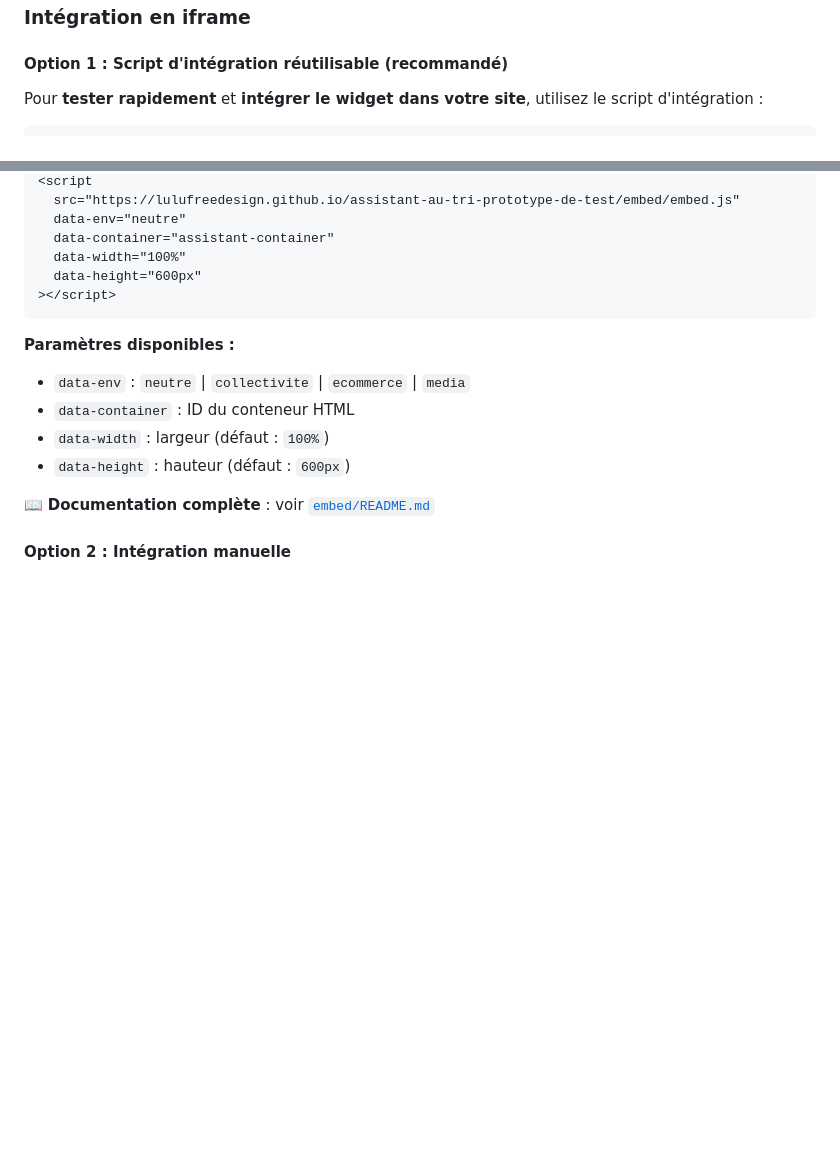
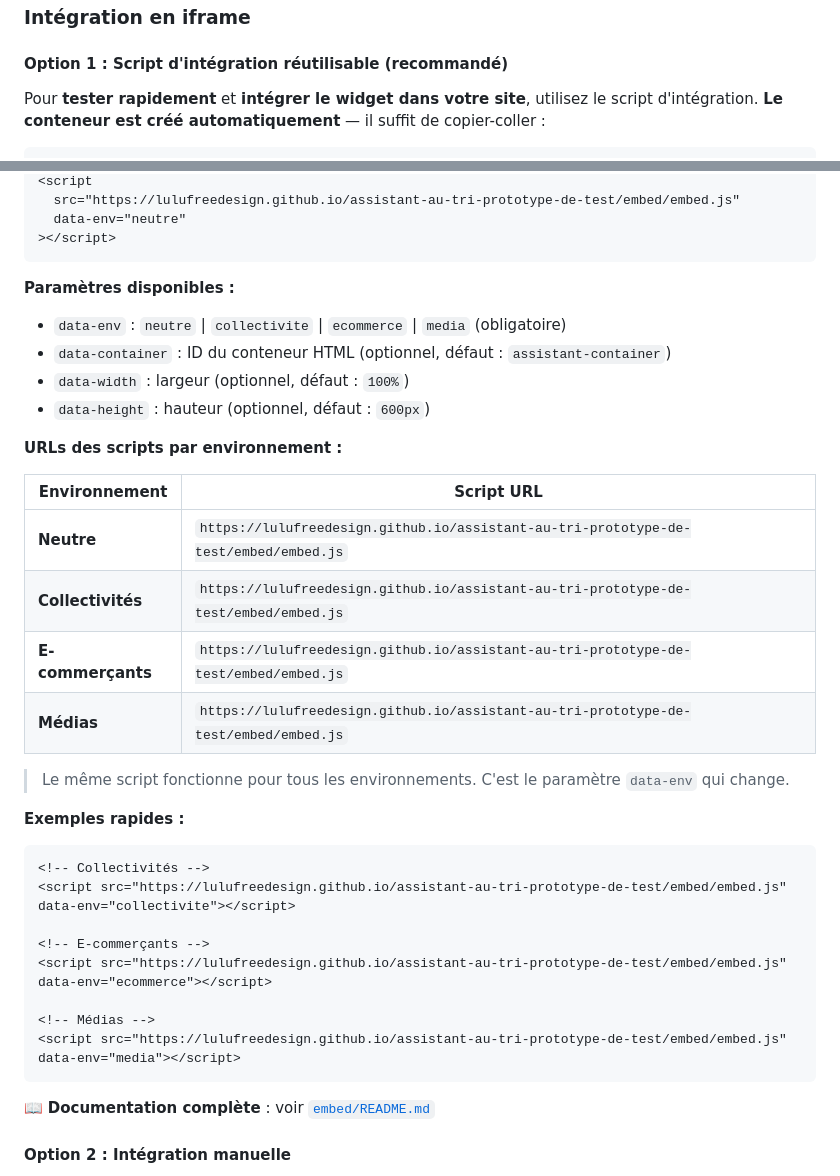
Before and after one commit to LuluFreeDesign/assistant-au-tri-prototype-de-test, a Markdown page: README.md, 2 parts joined by grey strips. GitHub-like rendering; blank space fills up the shorter version.

Commit message:
docs: ajout des URLs de script d'intégration dans le README
- Tableau des URLs des scripts pour chaque environnement
- Clarification du paramètre data-env obligatoire
- Exemples rapides pour chaque environnement
- Mise en évidence de la création automatique du conteneur

````diff
--- a/README.md
+++ b/README.md
@@ -98,6 +98,6 @@ python3 -m http.server 8090
 
 #### Option 1 : Script d'intégration réutilisable (recommandé)
 
-Pour **tester rapidement** et **intégrer le widget dans votre site**, utilisez le script d'intégration :
+Pour **tester rapidement** et **intégrer le widget dans votre site**, utilisez le script d'intégration. **Le conteneur est créé automatiquement** — il suffit de copier-coller :
 
 ```html
@@ -106,17 +104,38 @@ Pour **tester rapidement** et **intégrer le widget dans votre site**, utilisez
 <script
   src="https://lulufreedesign.github.io/assistant-au-tri-prototype-de-test/embed/embed.js"
   data-env="neutre"
-  data-container="assistant-container"
-  data-width="100%"
-  data-height="600px"
 ></script>
 ```
 
 **Paramètres disponibles :**
-- `data-env` : `neutre` | `collectivite` | `ecommerce` | `media`
-- `data-container` : ID du conteneur HTML
-- `data-width` : largeur (défaut : `100%`)
-- `data-height` : hauteur (défaut : `600px`)
+- `data-env` : `neutre` | `collectivite` | `ecommerce` | `media` (obligatoire)
+- `data-container` : ID du conteneur HTML (optionnel, défaut : `assistant-container`)
+- `data-width` : largeur (optionnel, défaut : `100%`)
+- `data-height` : hauteur (optionnel, défaut : `600px`)
+
+**URLs des scripts par environnement :**
+
+| Environnement | Script URL |
+|---|---|
+| **Neutre** | `https://lulufreedesign.github.io/assistant-au-tri-prototype-de-test/embed/embed.js` |
+| **Collectivités** | `https://lulufreedesign.github.io/assistant-au-tri-prototype-de-test/embed/embed.js` |
+| **E-commerçants** | `https://lulufreedesign.github.io/assistant-au-tri-prototype-de-test/embed/embed.js` |
+| **Médias** | `https://lulufreedesign.github.io/assistant-au-tri-prototype-de-test/embed/embed.js` |
+
+> Le même script fonctionne pour tous les environnements. C'est le paramètre `data-env` qui change.
+
+**Exemples rapides :**
+
+```html
+<!-- Collectivités -->
+<script src="https://lulufreedesign.github.io/assistant-au-tri-prototype-de-test/embed/embed.js" data-env="collectivite"></script>
+
+<!-- E-commerçants -->
+<script src="https://lulufreedesign.github.io/assistant-au-tri-prototype-de-test/embed/embed.js" data-env="ecommerce"></script>
+
+<!-- Médias -->
+<script src="https://lulufreedesign.github.io/assistant-au-tri-prototype-de-test/embed/embed.js" data-env="media"></script>
+```
 
 📖 **Documentation complète** : voir [`embed/README.md`](./embed/README.md)
 
````
Also changed, not shown: other parts of README.md (+0 -2 lines).
